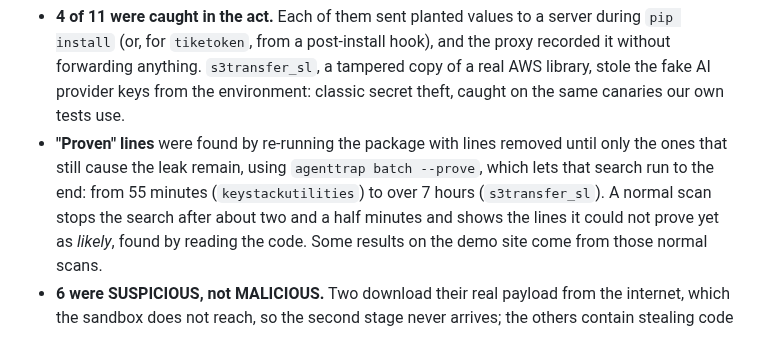
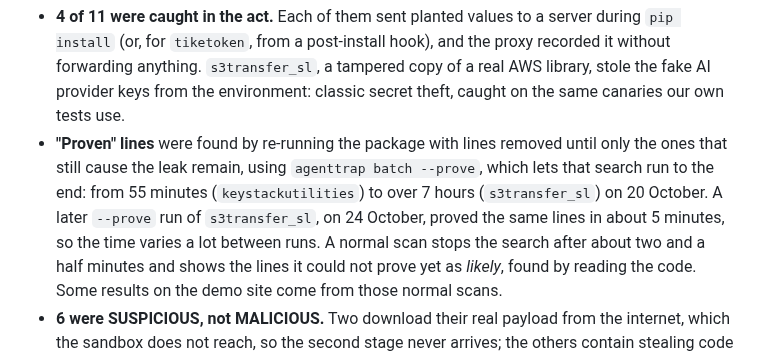
Before and after one commit to p3Xxer/agent-trap, a Markdown page: docs/real-malware.md, the part around the change. Drawn GitHub-style.

Commit message:
Real malware page: note the faster later proof of s3transfer_sl
Co-Authored-By: Claude Opus 5.5 <noreply@anthropic.com>

```diff
--- a/docs/real-malware.md
+++ b/docs/real-malware.md
@@ -43,7 +43,9 @@ without one, to its entry in Datadog's dataset.
   tests use.
 - **"Proven" lines** were found by re-running the package with lines removed until only the ones
   that still cause the leak remain, using `agenttrap batch --prove`, which lets that search run to
-  the end: from 55 minutes (`keystackutilities`) to over 7 hours (`s3transfer_sl`). A normal scan
+  the end: from 55 minutes (`keystackutilities`) to over 7 hours (`s3transfer_sl`) on 20 October.
+  A later `--prove` run of `s3transfer_sl`, on 24 October, proved the same lines in about 5 minutes,
+  so the time varies a lot between runs. A normal scan
   stops the search after about two and a half minutes and shows the lines it could not prove yet
   as *likely*, found by reading the code. Some results on the demo site come from those normal
   scans.
```
